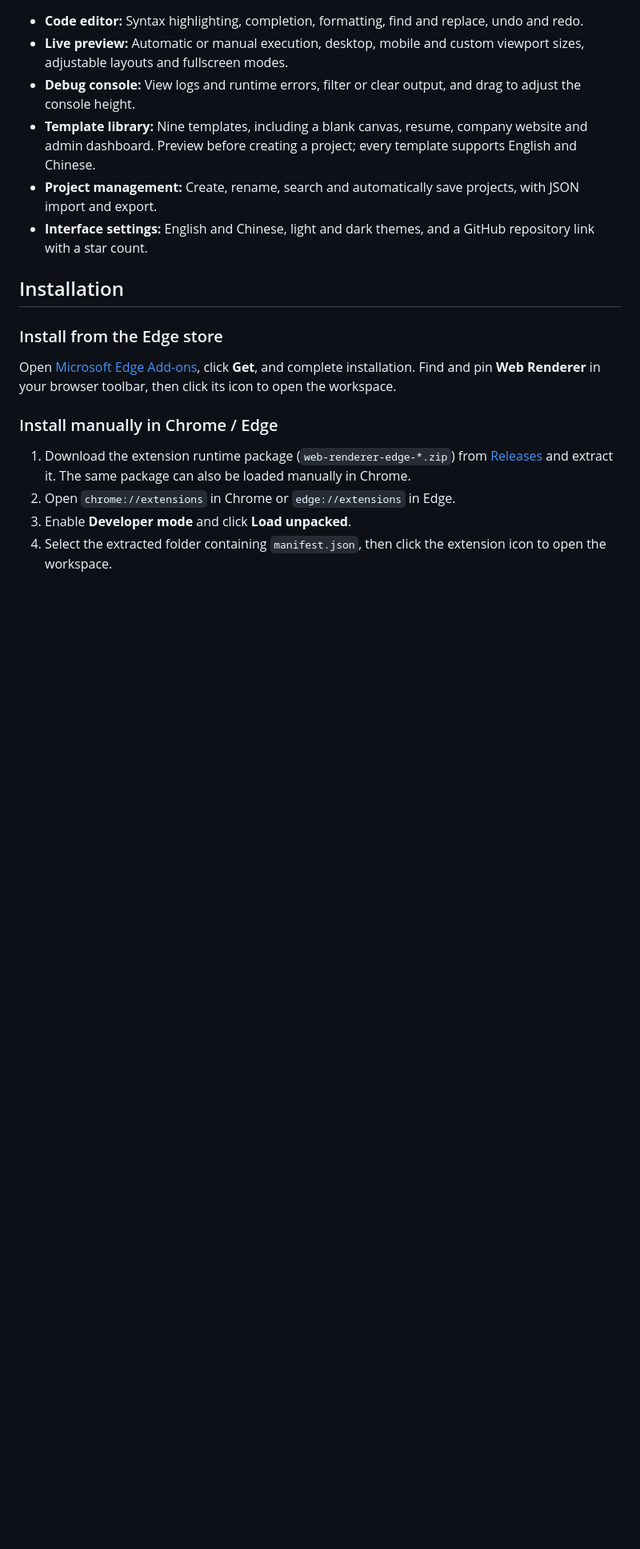
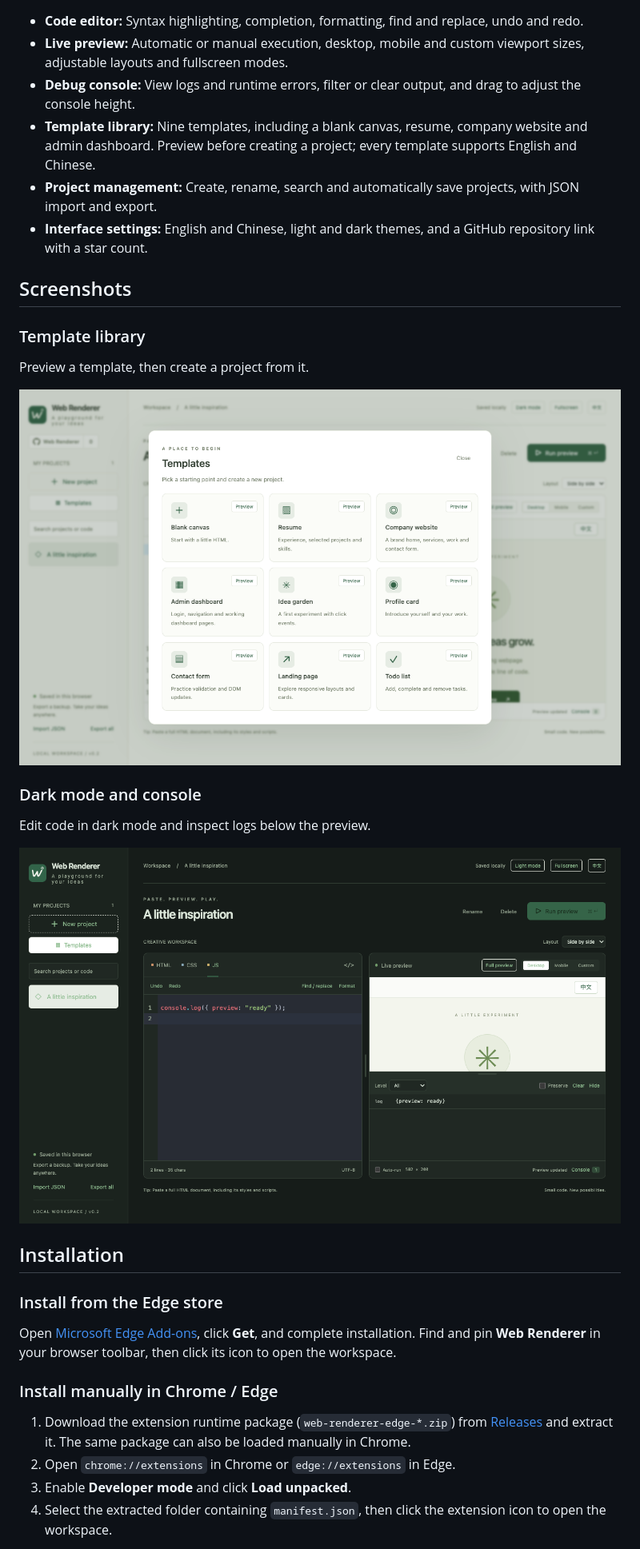
Before and after one commit to kiritokun07/web-renderer, a Markdown page: README.md, the part around one of its changes. Shown at 80% size. GitHub-like rendering; blank space fills up the shorter version.

```diff
--- a/README.md
+++ b/README.md
@@ -14,6 +16,20 @@ Edit HTML, CSS and JavaScript in your browser, preview changes instantly, and bu
 - **Template library:** Nine templates, including a blank canvas, resume, company website and admin dashboard. Preview before creating a project; every template supports English and Chinese.
 - **Project management:** Create, rename, search and automatically save projects, with JSON import and export.
 - **Interface settings:** English and Chinese, light and dark themes, and a GitHub repository link with a star count.
+
+## Screenshots
+
+### Template library
+
+Preview a template, then create a project from it.
+
+![Template library with nine templates](store/assets/en/02-templates.png)
+
+### Dark mode and console
+
+Edit code in dark mode and inspect logs below the preview.
+
+![Dark workspace with the debug console open](store/assets/en/04-dark-console.png)
 
 ## Installation
 
```
Also changed, not shown: other parts of README.md (+2 -0 lines), README.zh-CN.md (+16 -0 lines).
